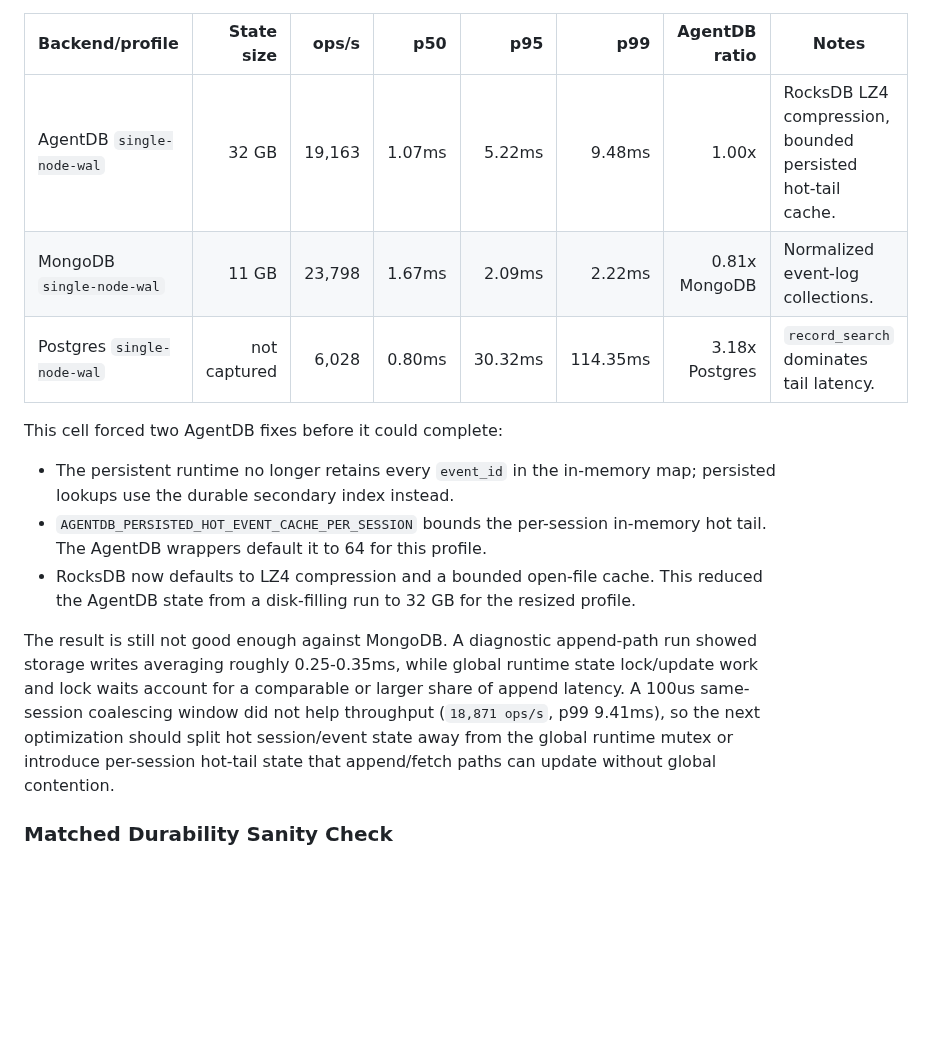
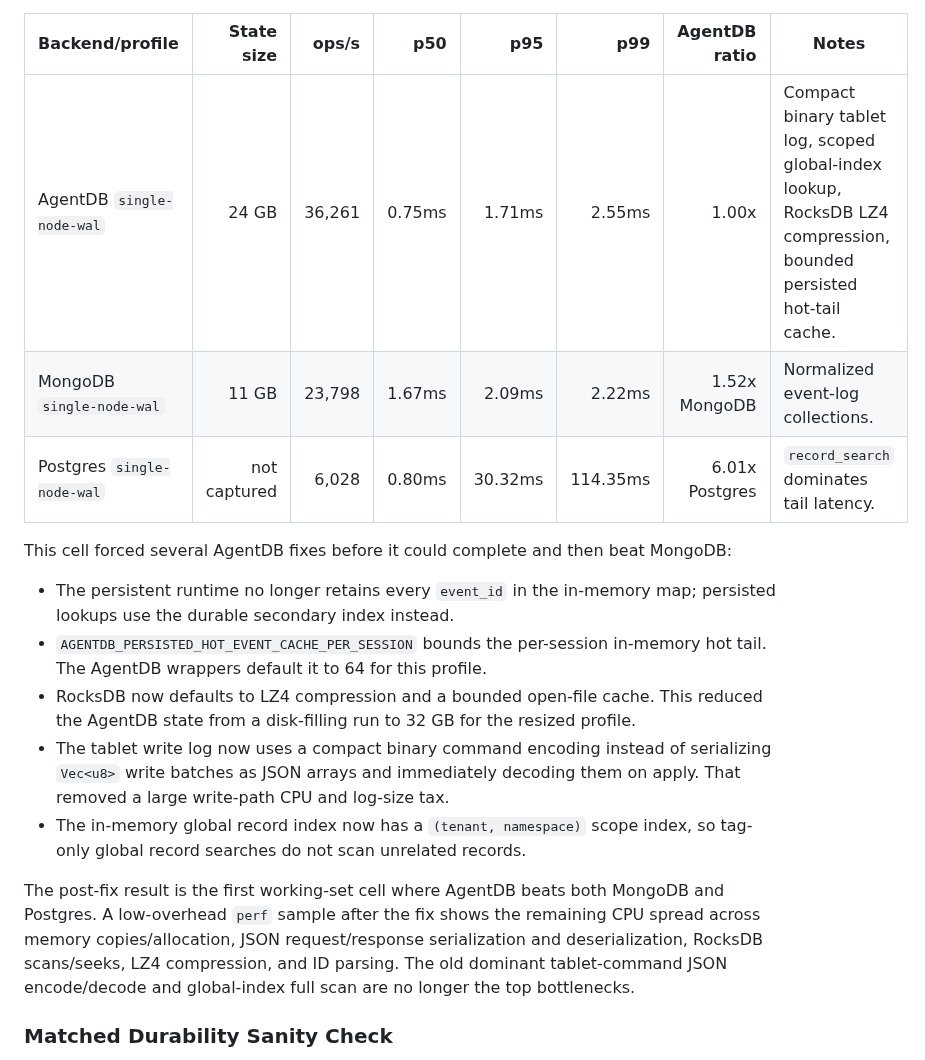
Before and after one commit to shenli/agentdb, a Markdown page: docs/operations/AGENTDB_BENCH.md, the part around the change. Drawn GitHub-style; blank space fills up the shorter version.

Commit message:
Record working-set profiling win

```diff
--- a/docs/operations/AGENTDB_BENCH.md
+++ b/docs/operations/AGENTDB_BENCH.md
@@ -210,11 +210,12 @@ Results are on `li-dev` under
 
 | Backend/profile | State size | ops/s | p50 | p95 | p99 | AgentDB ratio | Notes |
 |---|---:|---:|---:|---:|---:|---:|---|
-| AgentDB `single-node-wal` | 32 GB | 19,163 | 1.07ms | 5.22ms | 9.48ms | 1.00x | RocksDB LZ4 compression, bounded persisted hot-tail cache. |
-| MongoDB `single-node-wal` | 11 GB | 23,798 | 1.67ms | 2.09ms | 2.22ms | 0.81x MongoDB | Normalized event-log collections. |
-| Postgres `single-node-wal` | not captured | 6,028 | 0.80ms | 30.32ms | 114.35ms | 3.18x Postgres | `record_search` dominates tail latency. |
+| AgentDB `single-node-wal` | 24 GB | 36,261 | 0.75ms | 1.71ms | 2.55ms | 1.00x | Compact binary tablet log, scoped global-index lookup, RocksDB LZ4 compression, bounded persisted hot-tail cache. |
+| MongoDB `single-node-wal` | 11 GB | 23,798 | 1.67ms | 2.09ms | 2.22ms | 1.52x MongoDB | Normalized event-log collections. |
+| Postgres `single-node-wal` | not captured | 6,028 | 0.80ms | 30.32ms | 114.35ms | 6.01x Postgres | `record_search` dominates tail latency. |
 
-This cell forced two AgentDB fixes before it could complete:
+This cell forced several AgentDB fixes before it could complete and then beat
+MongoDB:
 
 - The persistent runtime no longer retains every `event_id` in the in-memory
   map; persisted lookups use the durable secondary index instead.
@@ -223,15 +224,18 @@ This cell forced two AgentDB fixes before it could complete:
 - RocksDB now defaults to LZ4 compression and a bounded open-file cache. This
   reduced the AgentDB state from a disk-filling run to 32 GB for the resized
   profile.
+- The tablet write log now uses a compact binary command encoding instead of
+  serializing `Vec<u8>` write batches as JSON arrays and immediately decoding
+  them on apply. That removed a large write-path CPU and log-size tax.
+- The in-memory global record index now has a `(tenant, namespace)` scope index,
+  so tag-only global record searches do not scan unrelated records.
 
-The result is still not good enough against MongoDB. A diagnostic append-path
-run showed storage writes averaging roughly 0.25-0.35ms, while global runtime
-state lock/update work and lock waits account for a comparable or larger share
-of append latency. A 100us same-session coalescing window did not help
-throughput (`18,871 ops/s`, p99 9.41ms), so the next optimization should split
-hot session/event state away from the global runtime mutex or introduce
-per-session hot-tail state that append/fetch paths can update without global
-contention.
+The post-fix result is the first working-set cell where AgentDB beats both
+MongoDB and Postgres. A low-overhead `perf` sample after the fix shows the
+remaining CPU spread across memory copies/allocation, JSON request/response
+serialization and deserialization, RocksDB scans/seeks, LZ4 compression, and
+ID parsing. The old dominant tablet-command JSON encode/decode and global-index
+full scan are no longer the top bottlenecks.
 
 ### Matched Durability Sanity Check
 
```
Also changed, not shown: tools/agentdb-bench/README.md (+6 -3 lines).
